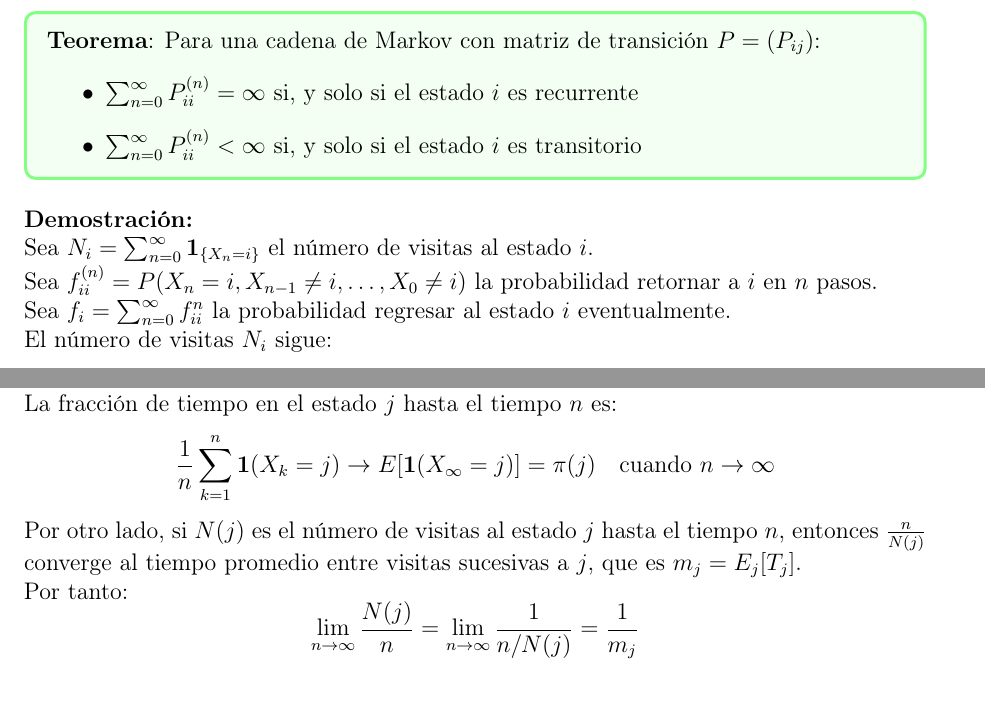
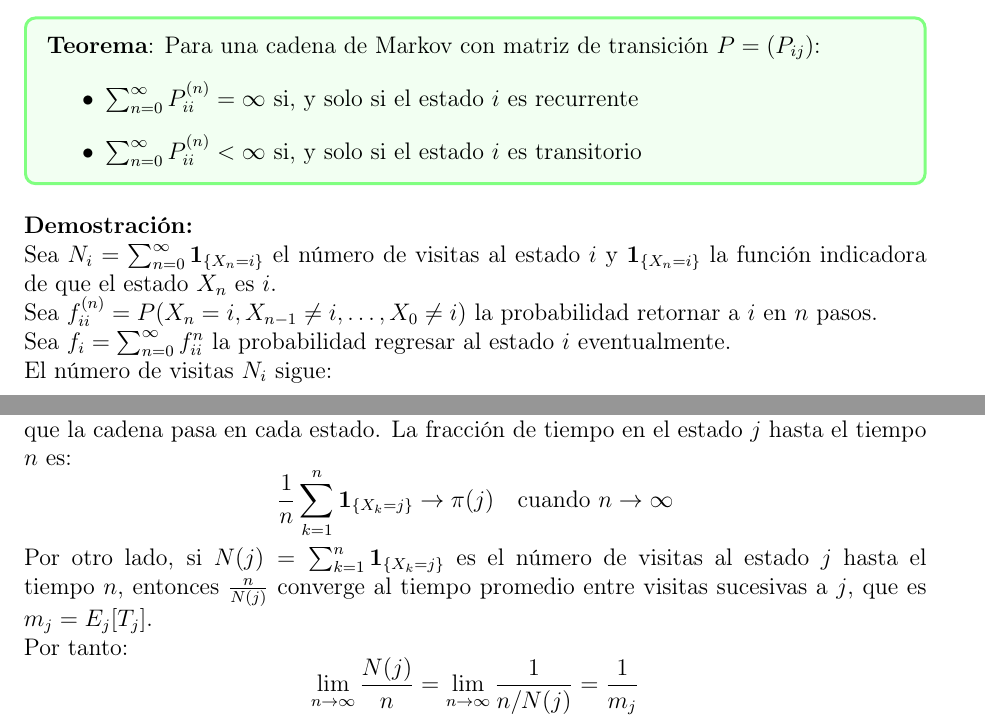
Before and after one commit to aldajo92/Latex_ProcesosEstocasticos, a LaTeX document (demostraciones_1/main.tex): two parts of pages 1 and 2 of 5, joined at a grey line, cut so that both start at the same text. Compiled offline with pdfLaTeX.

Commit message:
chore: progress

```diff
--- a/demostraciones_1/main.tex
+++ b/demostraciones_1/main.tex
@@ -71,7 +71,7 @@ Por tanto $P^{(n)} = P^{(m)} \cdot P^{(n-m)}$.
 
 \textbf{Demostración:}
 
-Sea $N_i = \sum_{n=0}^{\infty} \mathbf{1}_{\{X_n = i\}}$ el número de visitas al estado $i$.\\
+Sea $N_i = \sum_{n=0}^{\infty} \mathbf{1}_{\{X_n = i\}}$ el número de visitas al estado $i$ y $\mathbf{1}_{\{X_n = i\}}$ la función indicadora de que el estado $X_n$ es $i$. \\
 Sea $f^{(n)}_{ii} = P(X_n = i, X_{n-1} \neq i, \ldots, X_0 \neq i)$ la probabilidad retornar a $i$ en $n$ pasos.\\
 Sea $f_{i} = \sum_{n=0}^{\infty} f^{n}_{ii}$ la probabilidad regresar al estado $i$ eventualmente.
 
@@ -109,14 +109,12 @@ m_i = E_i[T_i] \quad (\text{esperanza del tiempo hasta regresar a $i$ partiendo
 
 \textbf{Demostración:}
 
-Para una cadena irreducible y recurrente positiva, consideremos la fracción de tiempo que la cadena pasa en cada estado.
-
-La fracción de tiempo en el estado $j$ hasta el tiempo $n$ es:
+Para una cadena irreducible y recurrente positiva, consideremos la fracción de tiempo que la cadena pasa en cada estado. La fracción de tiempo en el estado $j$ hasta el tiempo $n$ es:
 \begin{equation*}
-\frac{1}{n} \sum_{k=1}^{n} \mathbf{1}(X_k = j) \to E[\mathbf{1}(X_\infty = j)] = \pi(j) \quad \text{cuando } n \to \infty
+\frac{1}{n} \sum_{k=1}^{n} \mathbf{1}_{\{X_k = j\}} \to \pi(j) \quad \text{cuando } n \to \infty
 \end{equation*}
 
-Por otro lado, si $N(j)$ es el número de visitas al estado $j$ hasta el tiempo $n$, entonces $\frac{n}{N(j)}$ converge al tiempo promedio entre visitas sucesivas a $j$, que es $m_j = E_j[T_j]$.
+Por otro lado, si $N(j) = \sum_{k=1}^{n} \mathbf{1}_{\{X_k = j\}}$ es el número de visitas al estado $j$ hasta el tiempo $n$, entonces $\frac{n}{N(j)}$ converge al tiempo promedio entre visitas sucesivas a $j$, que es $m_j = E_j[T_j]$.
 
 Por tanto:
 \begin{equation*}
```
Also changed, not shown: demostraciones_1/main.pdf.
